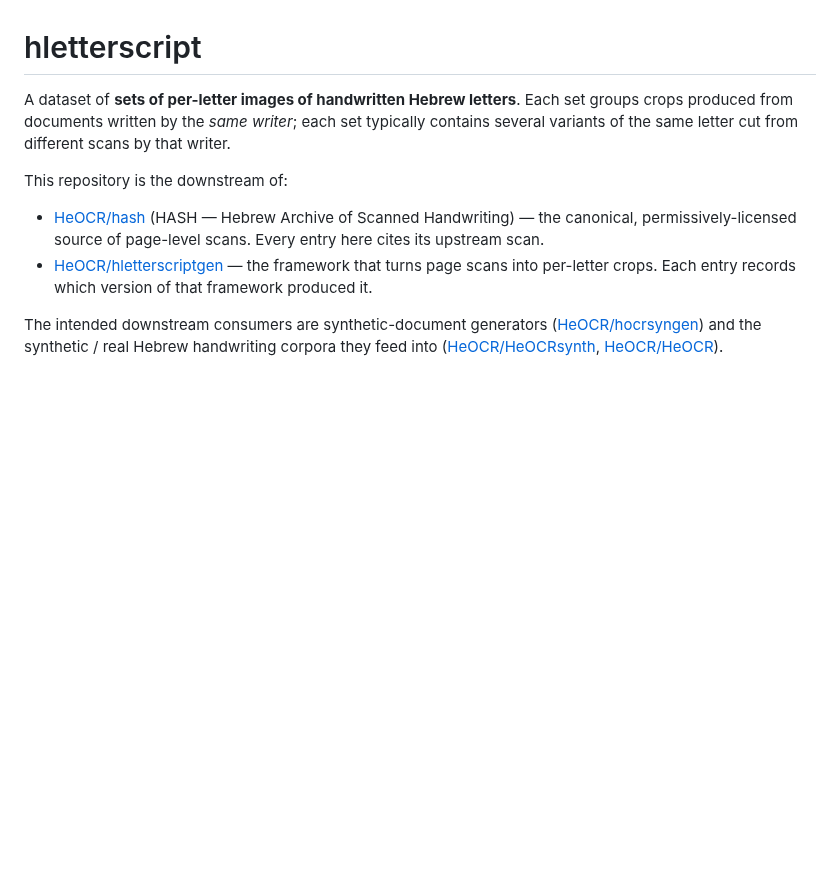
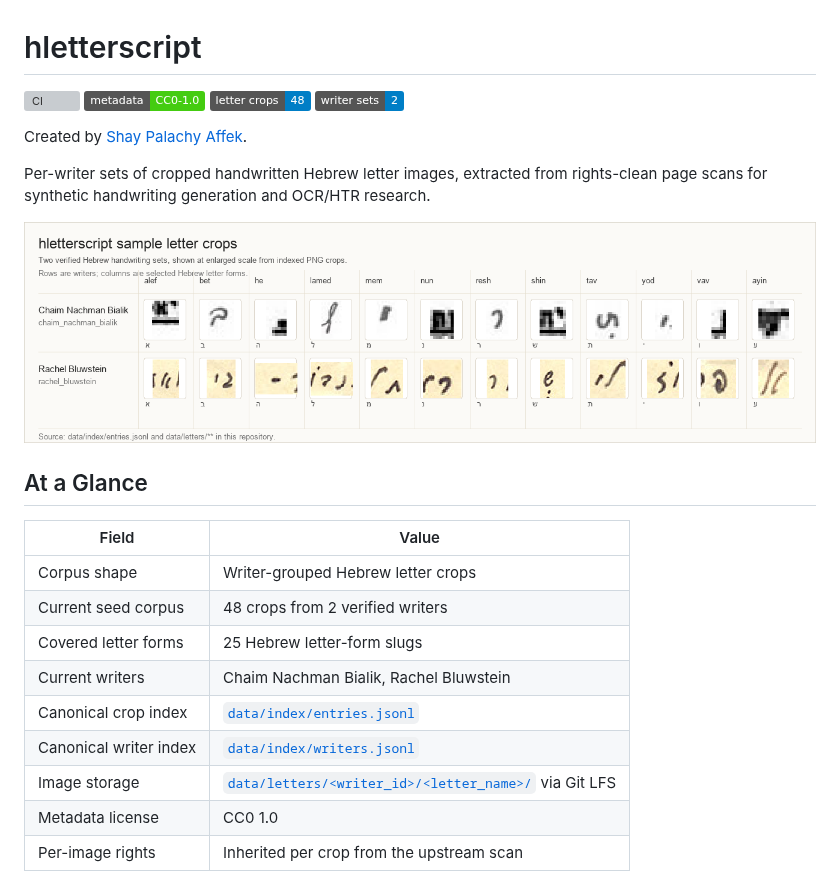
Before and after one commit to HeOCR/hletterscript, a Markdown page: README.md, the part around one of its changes. GitHub-like rendering; pictures changed too: docs/assets/hletterscript-sample-grid.png (added); badges without logos; blank space fills up the shorter version; grey boxes are pictures that could not be loaded.

Commit message:
Improve README presentation (#16)

```diff
--- a/README.md
+++ b/README.md
@@ -1,20 +1,29 @@
 # hletterscript
 
-A dataset of **sets of per-letter images of handwritten Hebrew letters**.
-Each set groups crops produced from documents written by the *same
-writer*; each set typically contains several variants of the same letter
-cut from different scans by that writer.
+[![CI](https://github.com/HeOCR/hletterscript/actions/workflows/ci.yml/badge.svg)](https://github.com/HeOCR/hletterscript/actions/workflows/ci.yml)
+![Metadata license](https://img.shields.io/badge/metadata-CC0--1.0-brightgreen)
+![Letter crops](https://img.shields.io/badge/letter%20crops-48-blue)
+![Writer sets](https://img.shields.io/badge/writer%20sets-2-blue)
 
-This repository is the downstream of:
+Created by [Shay Palachy Affek](http://www.shaypalachy.com/).
 
-- [HeOCR/hash][upstream] (HASH — Hebrew Archive of Scanned Handwriting) — the
-  canonical, permissively-licensed source of page-level scans. Every
-  entry here cites its upstream scan.
-- [HeOCR/hletterscriptgen][gen] — the framework that turns page scans
-  into per-letter crops. Each entry records which version of that
-  framework produced it.
+Per-writer sets of cropped handwritten Hebrew letter images, extracted
+from rights-clean page scans for synthetic handwriting generation and
+OCR/HTR research.
 
-The intended downstream consumers are synthetic-document generators
-([HeOCR/hocrsyngen][syngen]) and the synthetic / real Hebrew handwriting
-corpora they feed into ([HeOCR/HeOCRsynth][heocrsynth],
-[HeOCR/HeOCR][heocr]).
+![Sample grid of handwritten Hebrew letter crops](docs/assets/hletterscript-sample-grid.png)
+
+## At a Glance
+
+| Field | Value |
+| --- | --- |
+| Corpus shape | Writer-grouped Hebrew letter crops |
+| Current seed corpus | 48 crops from 2 verified writers |
+| Covered letter forms | 25 Hebrew letter-form slugs |
+| Current writers | Chaim Nachman Bialik, Rachel Bluwstein |
+| Canonical crop index | [`data/index/entries.jsonl`](data/index/entries.jsonl) |
+| Canonical writer index | [`data/index/writers.jsonl`](data/index/writers.jsonl) |
+| Image storage | [`data/letters/<writer_id>/<letter_name>/`](data/letters/) via Git LFS |
+| Metadata license | CC0 1.0 |
+| Per-image rights | Inherited per crop from the upstream scan |
+
```
Also changed, not shown: other parts of README.md (+91 -60 lines), 1 other file.
